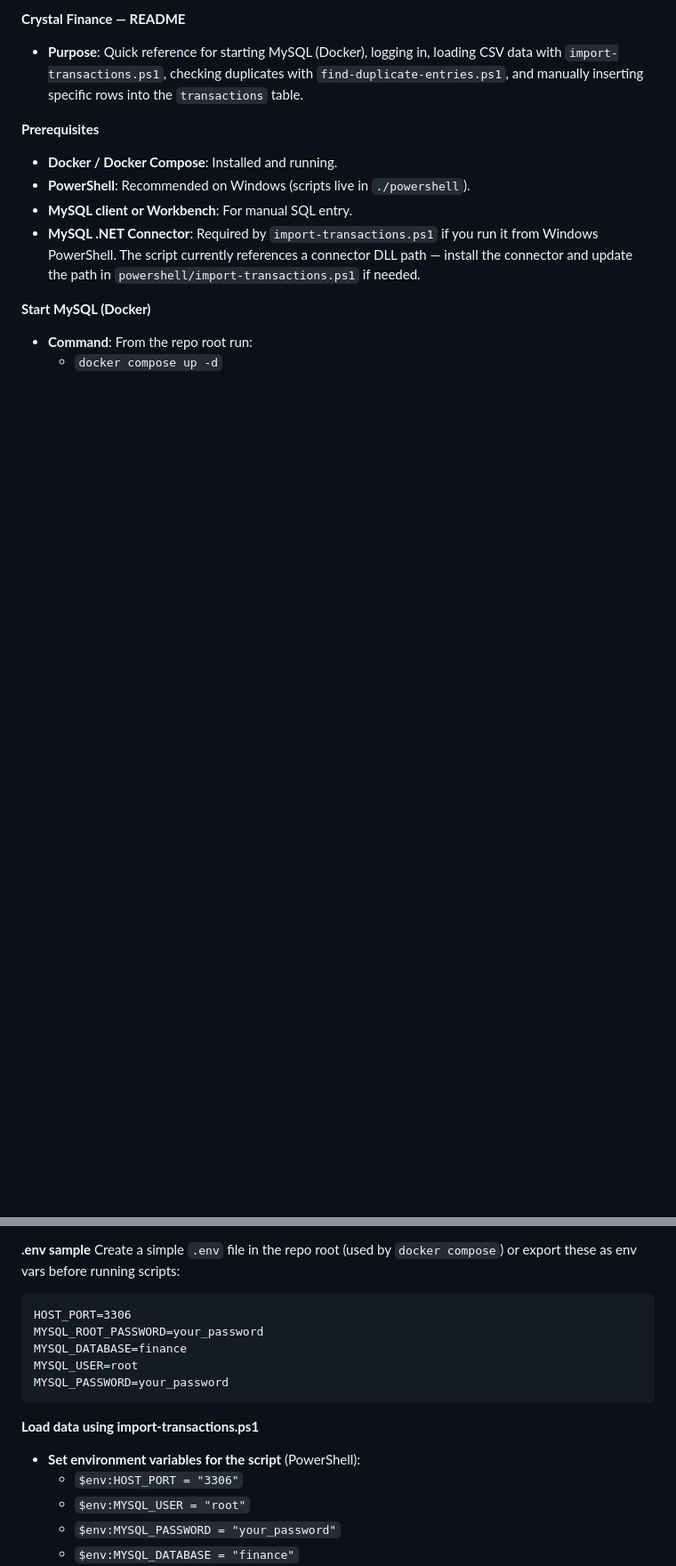
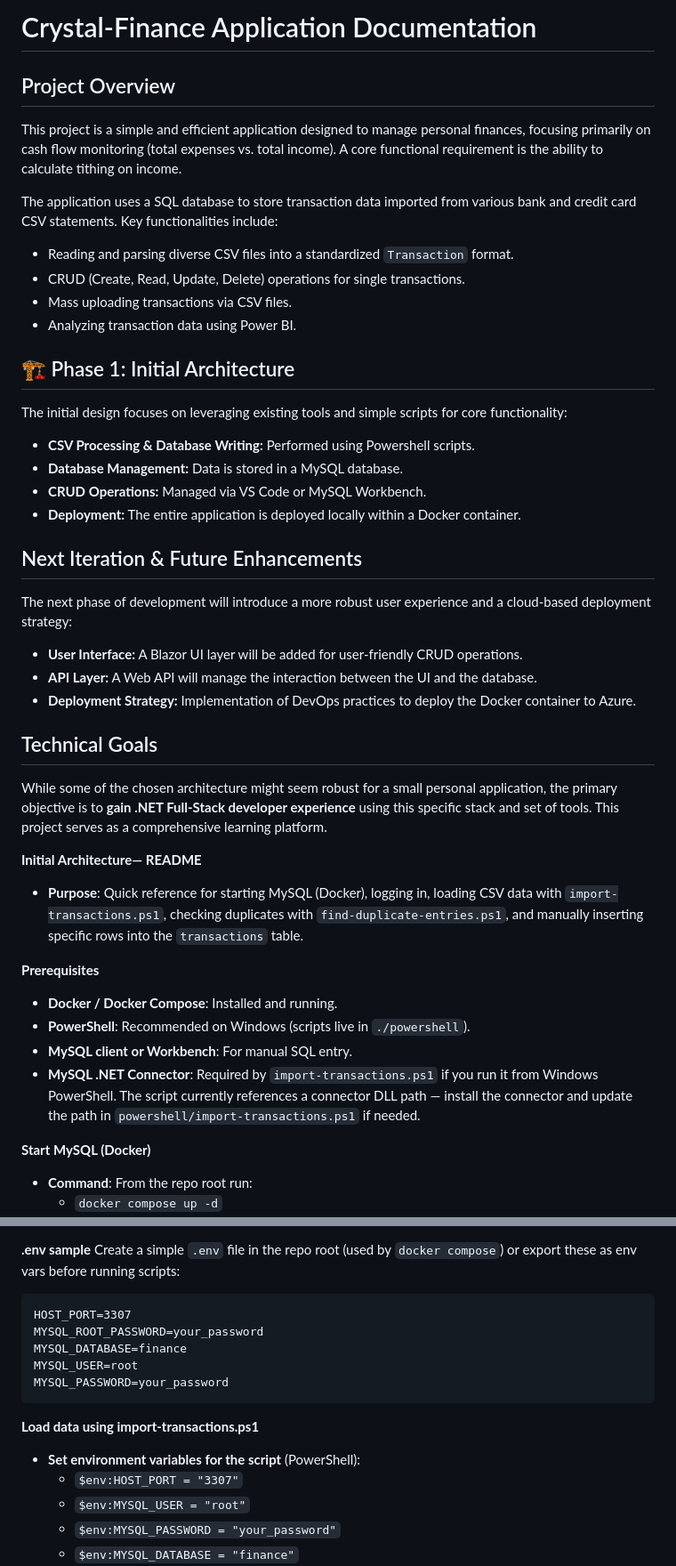
Before and after one commit to brentscripts/crystal-finance, a Markdown page: README.md, 2 parts joined by grey strips. Shown at 89% size. GitHub-like rendering; blank space fills up the shorter version.

````diff
--- a/README.md
+++ b/README.md
@@ -1,4 +1,39 @@
-**Crystal Finance — README**
+# Crystal-Finance Application Documentation
+
+## Project Overview
+
+This project is a simple and efficient application designed to manage personal finances, focusing primarily on cash flow monitoring (total expenses vs. total income). A core functional requirement is the ability to calculate tithing on income.
+
+The application uses a SQL database to store transaction data imported from various bank and credit card CSV statements. Key functionalities include:
+
+*   Reading and parsing diverse CSV files into a standardized `Transaction` format.
+*   CRUD (Create, Read, Update, Delete) operations for single transactions.
+*   Mass uploading transactions via CSV files.
+*   Analyzing transaction data using Power BI.
+
+## 🏗️ Phase 1: Initial Architecture
+
+The initial design focuses on leveraging existing tools and simple scripts for core functionality:
+
+*   **CSV Processing & Database Writing:** Performed using Powershell scripts.
+*   **Database Management:** Data is stored in a MySQL database.
+*   **CRUD Operations:** Managed via VS Code or MySQL Workbench.
+*   **Deployment:** The entire application is deployed locally within a Docker container.
+
+## Next Iteration & Future Enhancements
+
+The next phase of development will introduce a more robust user experience and a cloud-based deployment strategy:
+
+*   **User Interface:** A Blazor UI layer will be added for user-friendly CRUD operations.
+*   **API Layer:** A Web API will manage the interaction between the UI and the database.
+*   **Deployment Strategy:** Implementation of DevOps practices to deploy the Docker container to Azure.
+
+## Technical Goals
+
+While some of the chosen architecture might seem robust for a small personal application, the primary objective is to **gain .NET Full-Stack developer experience** using this specific stack and set of tools. This project serves as a comprehensive learning platform.
+
+
+**Initial Architecture— README**
 
 - **Purpose**: Quick reference for starting MySQL (Docker), logging in, loading CSV data with `import-transactions.ps1`, checking duplicates with `find-duplicate-entries.ps1`, and manually inserting specific rows into the `transactions` table.
 
@@ -27,7 +62,7 @@
 **.env sample**
 Create a simple `.env` file in the repo root (used by `docker compose`) or export these as env vars before running scripts:
 ```
-HOST_PORT=3306
+HOST_PORT=3307
 MYSQL_ROOT_PASSWORD=your_password
 MYSQL_DATABASE=finance
 MYSQL_USER=root
@@ -36,7 +71,7 @@ MYSQL_PASSWORD=your_password
 
 **Load data using import-transactions.ps1**
 - **Set environment variables for the script** (PowerShell):
-  - ``$env:HOST_PORT = "3306"``
+  - ``$env:HOST_PORT = "3307"``
   - ``$env:MYSQL_USER = "root"``
   - ``$env:MYSQL_PASSWORD = "your_password"``
   - ``$env:MYSQL_DATABASE = "finance"``
````
Also changed, not shown: other parts of README.md (+43 -0 lines).
